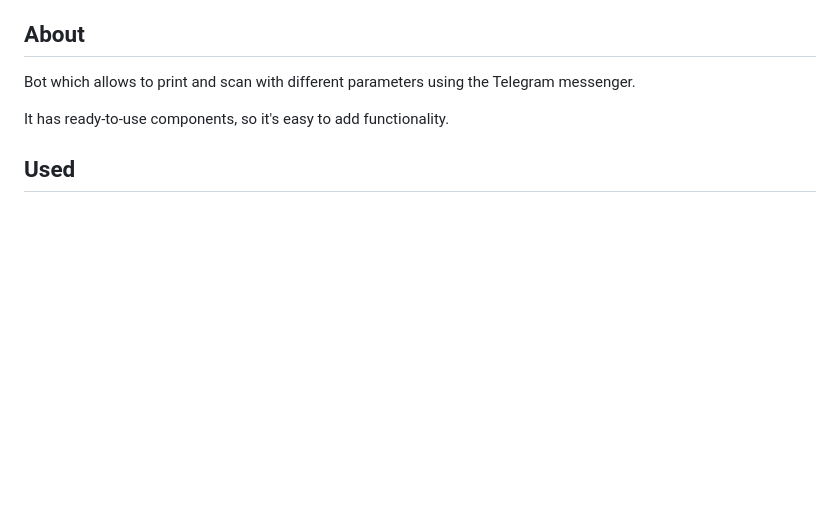
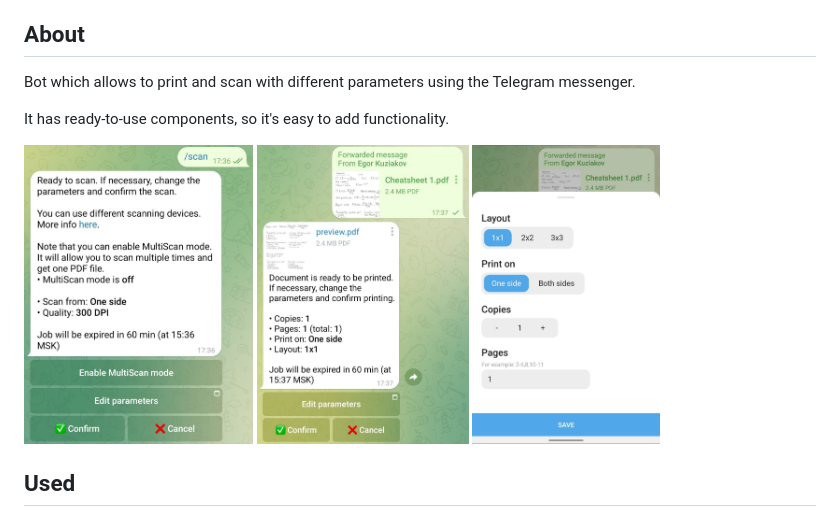
Before and after one commit to Drop-Team/InnoPrintBot, a Markdown page: README.md, the part around the change. Rendered like a GitHub page; pictures changed too: .assets/screenshot_1.jpeg (added), .assets/screenshot_2.jpeg (added), .assets/screenshot_3.jpeg (added); blank space fills up the shorter version.

Commit message:
Screenshots added to README

```diff
--- a/README.md
+++ b/README.md
@@ -14,6 +14,10 @@ Bot for printing and scanning on the public printer of Innopolis University on t
 Bot which allows to print and scan with different parameters using the Telegram messenger.
 
 It has ready-to-use components, so it's easy to add functionality.
+
+<img src=".assets/screenshot_1.jpeg" alt="Screenshot 1" height="300"/>
+<img src=".assets/screenshot_2.jpeg" alt="Screenshot 2" height="300"/>
+<img src=".assets/screenshot_3.jpeg" alt="Screenshot 3" height="300"/>
 
 ## Used
 
```
Also changed, not shown: 1 other file.
